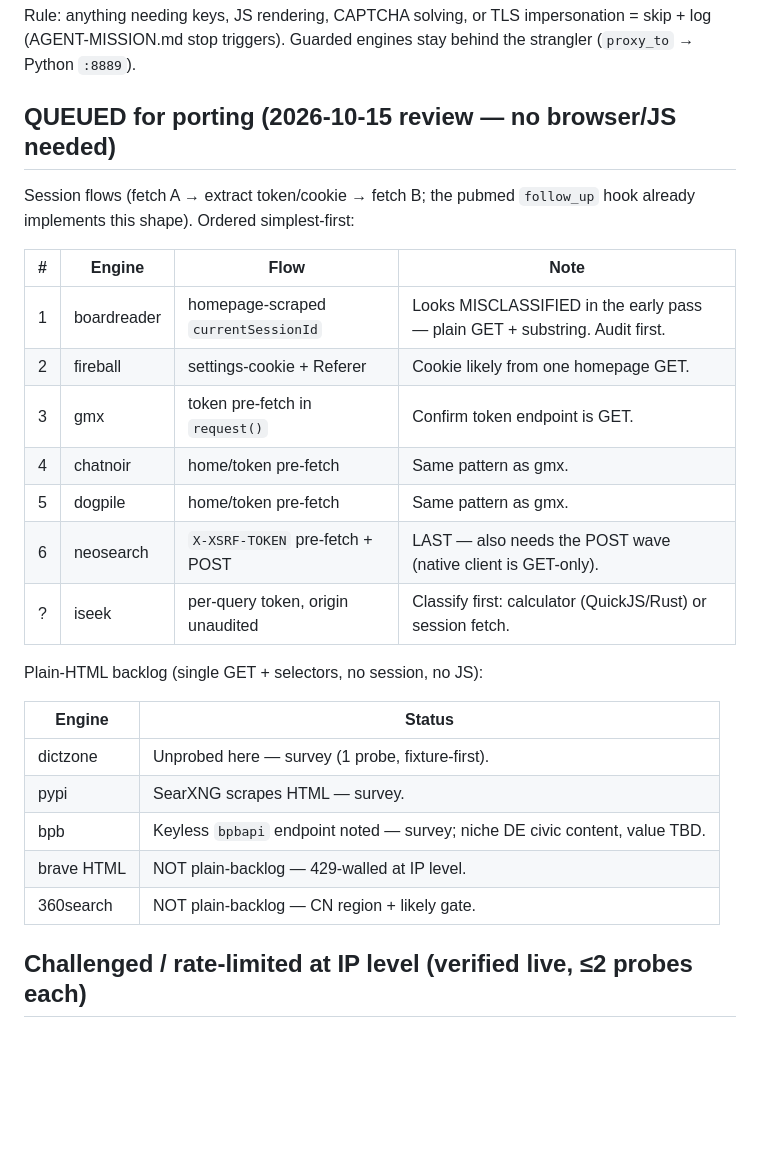
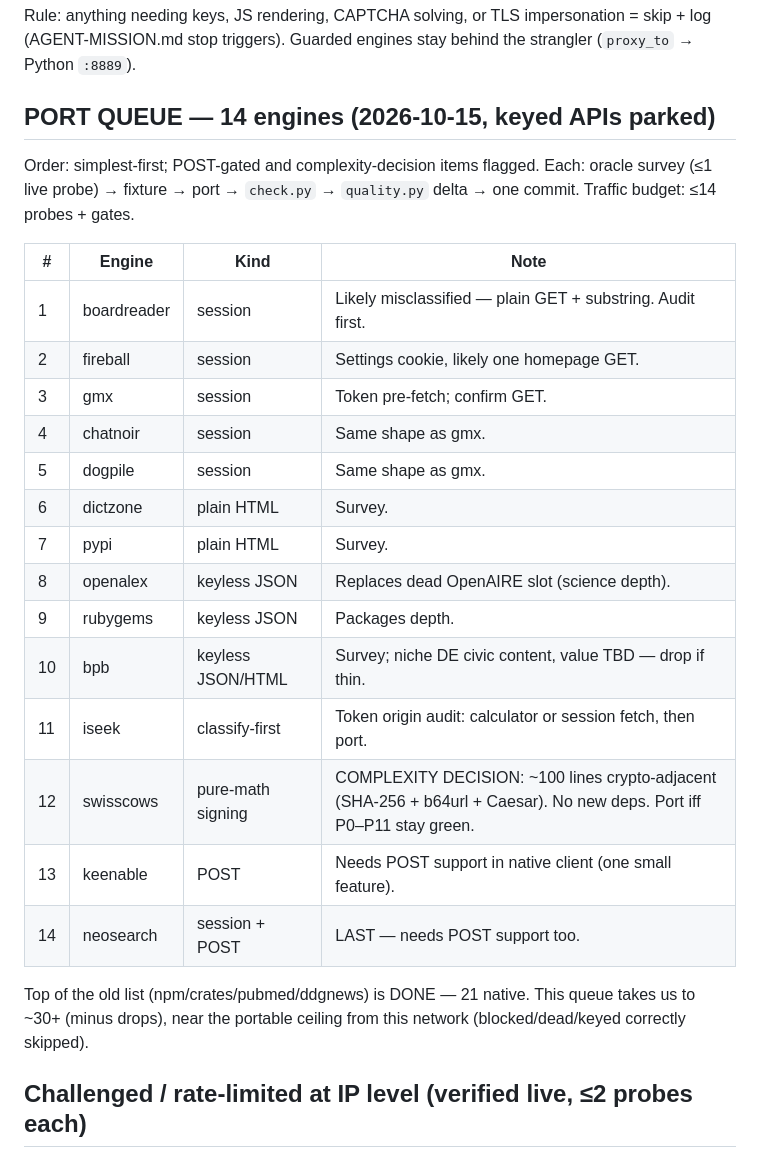
Before and after one commit to ayayushsharma/native-searxng, a Markdown page: agentic/SKIP-LOG.md, the part around the change. Rendered like a GitHub page; blank space fills up the shorter version.

Commit message:
docs: definitive 14-engine port queue (keyed parked)

```diff
--- a/agentic/SKIP-LOG.md
+++ b/agentic/SKIP-LOG.md
@@ -4,30 +4,33 @@ Rule: anything needing keys, JS rendering, CAPTCHA solving, or TLS
 impersonation = skip + log (AGENT-MISSION.md stop triggers). Guarded
 engines stay behind the strangler (`proxy_to` → Python `:8889`).
 
-## QUEUED for porting (2026-10-15 review — no browser/JS needed)
+## PORT QUEUE — 14 engines (2026-10-15, keyed APIs parked)
 
-Session flows (fetch A → extract token/cookie → fetch B; the pubmed
-`follow_up` hook already implements this shape). Ordered simplest-first:
+Order: simplest-first; POST-gated and complexity-decision items flagged.
+Each: oracle survey (≤1 live probe) → fixture → port → `check.py` →
+`quality.py` delta → one commit. Traffic budget: ≤14 probes + gates.
 
-| # | Engine | Flow | Note |
+| # | Engine | Kind | Note |
 |---|---|---|---|
-| 1 | boardreader | homepage-scraped `currentSessionId` | Looks MISCLASSIFIED in the early pass — plain GET + substring. Audit first. |
-| 2 | fireball | settings-cookie + Referer | Cookie likely from one homepage GET. |
-| 3 | gmx | token pre-fetch in `request()` | Confirm token endpoint is GET. |
-| 4 | chatnoir | home/token pre-fetch | Same pattern as gmx. |
-| 5 | dogpile | home/token pre-fetch | Same pattern as gmx. |
-| 6 | neosearch | `X-XSRF-TOKEN` pre-fetch + POST | LAST — also needs the POST wave (native client is GET-only). |
-| ? | iseek | per-query token, origin unaudited | Classify first: calculator (QuickJS/Rust) or session fetch. |
+| 1 | boardreader | session | Likely misclassified — plain GET + substring. Audit first. |
+| 2 | fireball | session | Settings cookie, likely one homepage GET. |
+| 3 | gmx | session | Token pre-fetch; confirm GET. |
+| 4 | chatnoir | session | Same shape as gmx. |
+| 5 | dogpile | session | Same shape as gmx. |
+| 6 | dictzone | plain HTML | Survey. |
+| 7 | pypi | plain HTML | Survey. |
+| 8 | openalex | keyless JSON | Replaces dead OpenAIRE slot (science depth). |
+| 9 | rubygems | keyless JSON | Packages depth. |
+| 10 | bpb | keyless JSON/HTML | Survey; niche DE civic content, value TBD — drop if thin. |
+| 11 | iseek | classify-first | Token origin audit: calculator or session fetch, then port. |
+| 12 | swisscows | pure-math signing | COMPLEXITY DECISION: ~100 lines crypto-adjacent (SHA-256 + b64url + Caesar). No new deps. Port iff P0–P11 stay green. |
+| 13 | keenable | POST | Needs POST support in native client (one small feature). |
+| 14 | neosearch | session + POST | LAST — needs POST support too. |
 
-Plain-HTML backlog (single GET + selectors, no session, no JS):
+Top of the old list (npm/crates/pubmed/ddgnews) is DONE — 21 native.
+This queue takes us to ~30+ (minus drops), near the portable ceiling
+from this network (blocked/dead/keyed correctly skipped).
 
-| Engine | Status |
-|---|---|
-| dictzone | Unprobed here — survey (1 probe, fixture-first). |
-| pypi | SearXNG scrapes HTML — survey. |
-| bpb | Keyless `bpbapi` endpoint noted — survey; niche DE civic content, value TBD. |
-| brave HTML | NOT plain-backlog — 429-walled at IP level. |
-| 360search | NOT plain-backlog — CN region + likely gate. |
 
 ## Challenged / rate-limited at IP level (verified live, ≤2 probes each)
 
```
